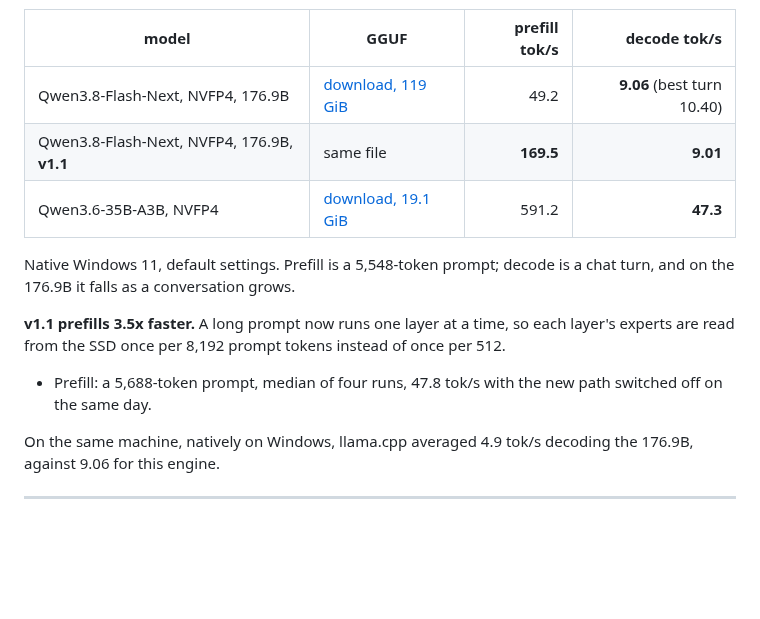
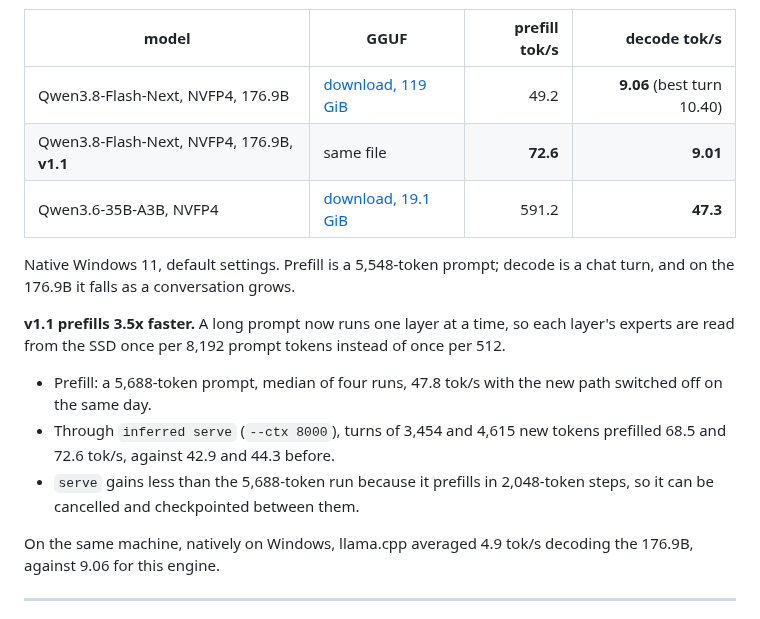
Before and after one commit to compiledthoughts/Inferred-Thoughts, a Markdown page: README.md, the part around the change. Rendered like a GitHub page; blank space fills up the shorter version.

Commit message:
README: v1.1 prefill through serve
The v1.1 row now shows serve's prefill. Two serve turns at --ctx 8000
prefilled 68.5 and 72.6 tok/s against 42.9 and 44.3 before, and the note
says why serve gains less than the one-call run.

Co-Authored-By: Claude Opus 5.5 <noreply@anthropic.com>

```diff
--- a/README.md
+++ b/README.md
@@ -59,13 +59,15 @@ Gen5 NVMe.
 | model | GGUF | prefill tok/s | decode tok/s |
 |---|---|---:|---:|
 | Qwen3.8-Flash-Next, NVFP4, 176.9B | [download, 119 GiB](https://huggingface.co/CompiledThoughts/Qwen3.8-Flash-Next-NVFP4-Q8_0) | 49.2 | **9.06** (best turn 10.40) |
-| Qwen3.8-Flash-Next, NVFP4, 176.9B, **v1.1** | same file | **169.5** | **9.01** |
+| Qwen3.8-Flash-Next, NVFP4, 176.9B, **v1.1** | same file | **72.6** | **9.01** |
 | Qwen3.6-35B-A3B, NVFP4 | [download, 19.1 GiB](https://huggingface.co/CompiledThoughts/Qwen3.6-35B-A3B-NVFP4-Q8_0-it) | 591.2 | **47.3** |
 
 Native Windows 11, default settings. Prefill is a 5,548-token prompt; decode is a chat turn, and on the 176.9B it falls as a conversation grows.
 
 **v1.1 prefills 3.5x faster.** A long prompt now runs one layer at a time, so each layer's experts are read from the SSD once per 8,192 prompt tokens instead of once per 512.
 - Prefill: a 5,688-token prompt, median of four runs, 47.8 tok/s with the new path switched off on the same day.
+- Through `inferred serve` (`--ctx 8000`), turns of 3,454 and 4,615 new tokens prefilled 68.5 and 72.6 tok/s, against 42.9 and 44.3 before.
+- `serve` gains less than the 5,688-token run because it prefills in 2,048-token steps, so it can be cancelled and checkpointed between them.
 
 
 On the same machine, natively on Windows, llama.cpp averaged 4.9 tok/s decoding the 176.9B, against 9.06 for this engine.
```
